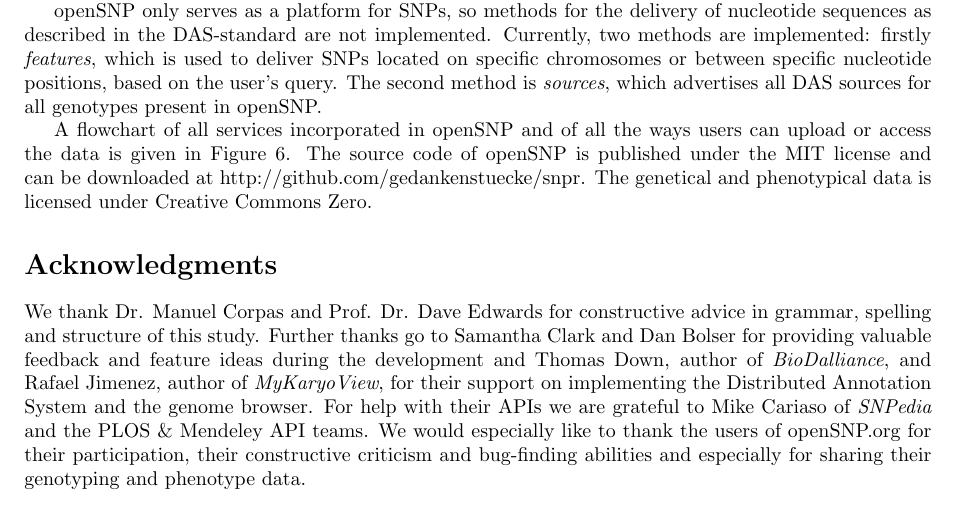
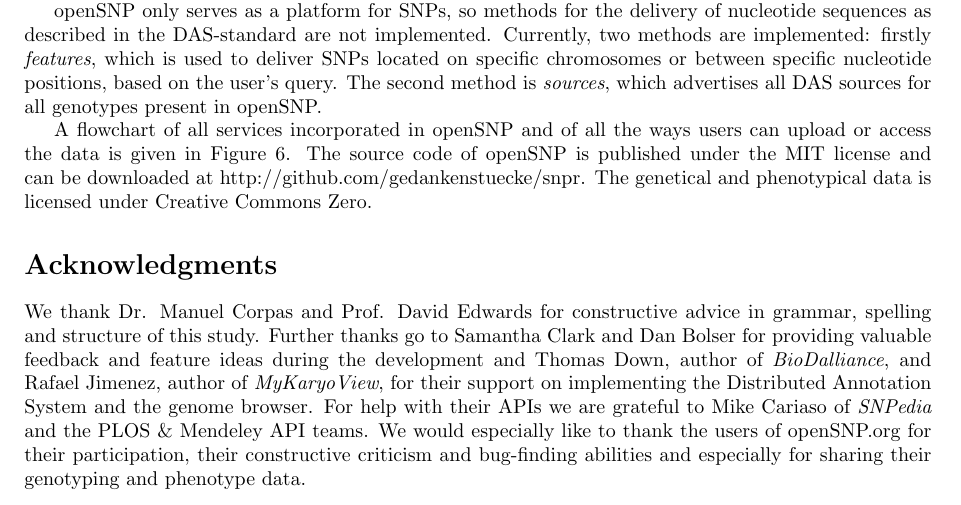
Before and after one commit to tolotos/opensnp_paper, a LaTeX document (paper_draft.tex): part of page 7 of 11, cut so that both start at the same text. Compiled offline with pdfLaTeX.

Commit message:
Slight change of Dave Edwards' name - who knew US/UK/AUS lists academic titles different than Germany :P

```diff
--- a/paper_draft.tex
+++ b/paper_draft.tex
@@ -349,7 +349,7 @@
 published under the MIT license and can be downloaded at http://github.com/gedankenstuecke/snpr. The genetical and phenotypical data is licensed under Creative Commons Zero.
 % Do NOT remove this, even if you are not including acknowledgments
 \section*{Acknowledgments}
-We thank Dr. Manuel Corpas and Prof. Dr. Dave Edwards for constructive advice in grammar, spelling and structure of this study. Further thanks go to Samantha Clark and Dan Bolser for providing valuable feedback and feature ideas during the development and Thomas Down, author of \emph{BioDalliance}, and Rafael Jimenez, author of \emph{MyKaryoView}, for their support on implementing the Distributed Annotation System and the genome browser. For help with their APIs we are grateful to Mike Cariaso of \emph{SNPedia} and the PLOS \& Mendeley API teams. We would especially like to thank the users of openSNP.org for their participation, their constructive criticism and bug-finding abilities and especially for sharing their genotyping and phenotype data.
+We thank Dr. Manuel Corpas and Prof. David Edwards for constructive advice in grammar, spelling and structure of this study. Further thanks go to Samantha Clark and Dan Bolser for providing valuable feedback and feature ideas during the development and Thomas Down, author of \emph{BioDalliance}, and Rafael Jimenez, author of \emph{MyKaryoView}, for their support on implementing the Distributed Annotation System and the genome browser. For help with their APIs we are grateful to Mike Cariaso of \emph{SNPedia} and the PLOS \& Mendeley API teams. We would especially like to thank the users of openSNP.org for their participation, their constructive criticism and bug-finding abilities and especially for sharing their genotyping and phenotype data.
 
 %\section*{References}
 % The bibtex filename
```
